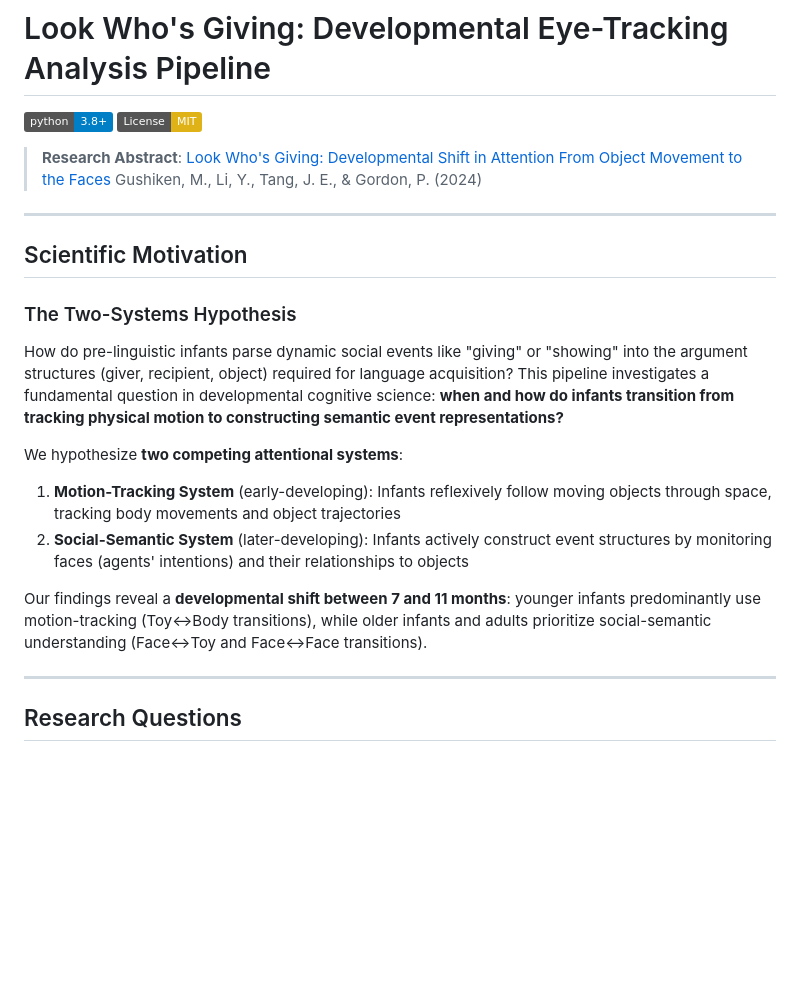
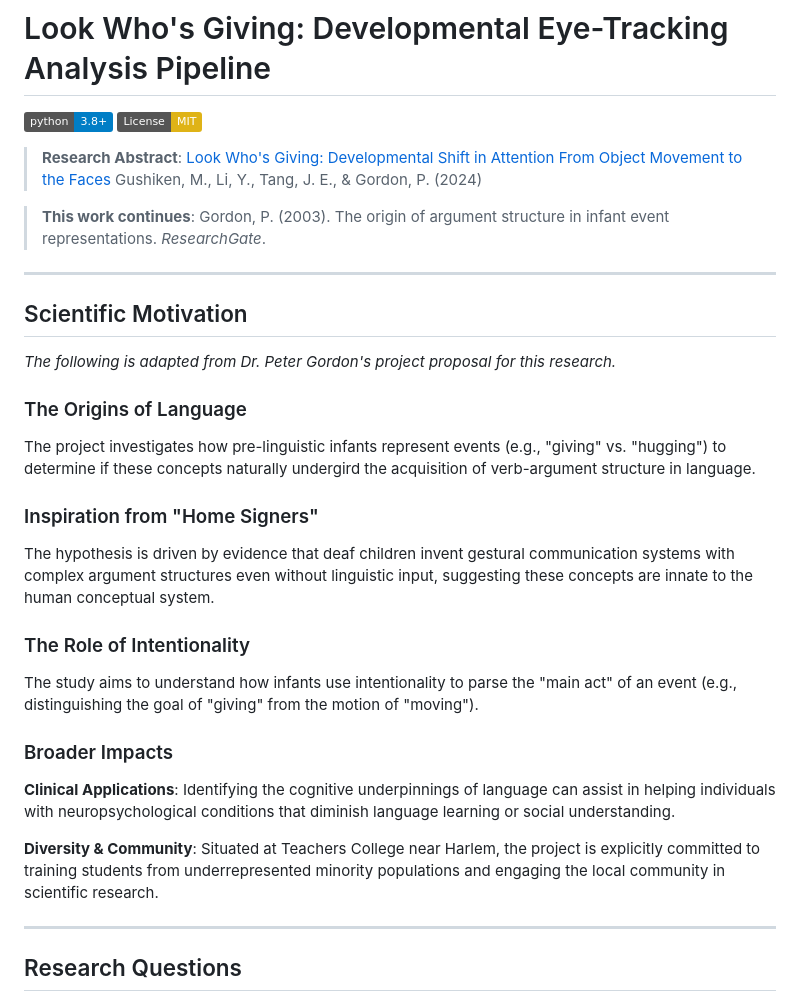
Before and after one commit to yurigushiken/ier_analysis-2, a Markdown page: README.md, the part around the change. Rendered like a GitHub page; badges without logos; blank space fills up the shorter version.

```diff
--- a/README.md
+++ b/README.md
@@ -6,20 +6,31 @@
 > **Research Abstract**: [Look Who's Giving: Developmental Shift in Attention From Object Movement to the Faces](https://docs.google.com/document/d/1z3gO30xdPWrcsX5qYWvljeWNdxxwHL-vcqHfk6ucMcI/edit?tab=t.0#heading=h.f134jajyzrzy)
 > Gushiken, M., Li, Y., Tang, J. E., & Gordon, P. (2024)
 
+> **This work continues**: Gordon, P. (2003). The origin of argument structure in infant event representations. *ResearchGate*.
+
 ---
 
 ## Scientific Motivation
 
-### The Two-Systems Hypothesis
+*The following is adapted from Dr. Peter Gordon's project proposal for this research.*
 
-How do pre-linguistic infants parse dynamic social events like "giving" or "showing" into the argument structures (giver, recipient, object) required for language acquisition? This pipeline investigates a fundamental question in developmental cognitive science: **when and how do infants transition from tracking physical motion to constructing semantic event representations?**
+### The Origins of Language
 
-We hypothesize **two competing attentional systems**:
+The project investigates how pre-linguistic infants represent events (e.g., "giving" vs. "hugging") to determine if these concepts naturally undergird the acquisition of verb-argument structure in language.
 
-1. **Motion-Tracking System** (early-developing): Infants reflexively follow moving objects through space, tracking body movements and object trajectories
-2. **Social-Semantic System** (later-developing): Infants actively construct event structures by monitoring faces (agents' intentions) and their relationships to objects
+### Inspiration from "Home Signers"
 
-Our findings reveal a **developmental shift between 7 and 11 months**: younger infants predominantly use motion-tracking (Toy↔Body transitions), while older infants and adults prioritize social-semantic understanding (Face↔Toy and Face↔Face transitions).
+The hypothesis is driven by evidence that deaf children invent gestural communication systems with complex argument structures even without linguistic input, suggesting these concepts are innate to the human conceptual system.
+
+### The Role of Intentionality
+
+The study aims to understand how infants use intentionality to parse the "main act" of an event (e.g., distinguishing the goal of "giving" from the motion of "moving").
+
+### Broader Impacts
+
+**Clinical Applications**: Identifying the cognitive underpinnings of language can assist in helping individuals with neuropsychological conditions that diminish language learning or social understanding.
+
+**Diversity & Community**: Situated at Teachers College near Harlem, the project is explicitly committed to training students from underrepresented minority populations and engaging the local community in scientific research.
 
 ---
 
```
